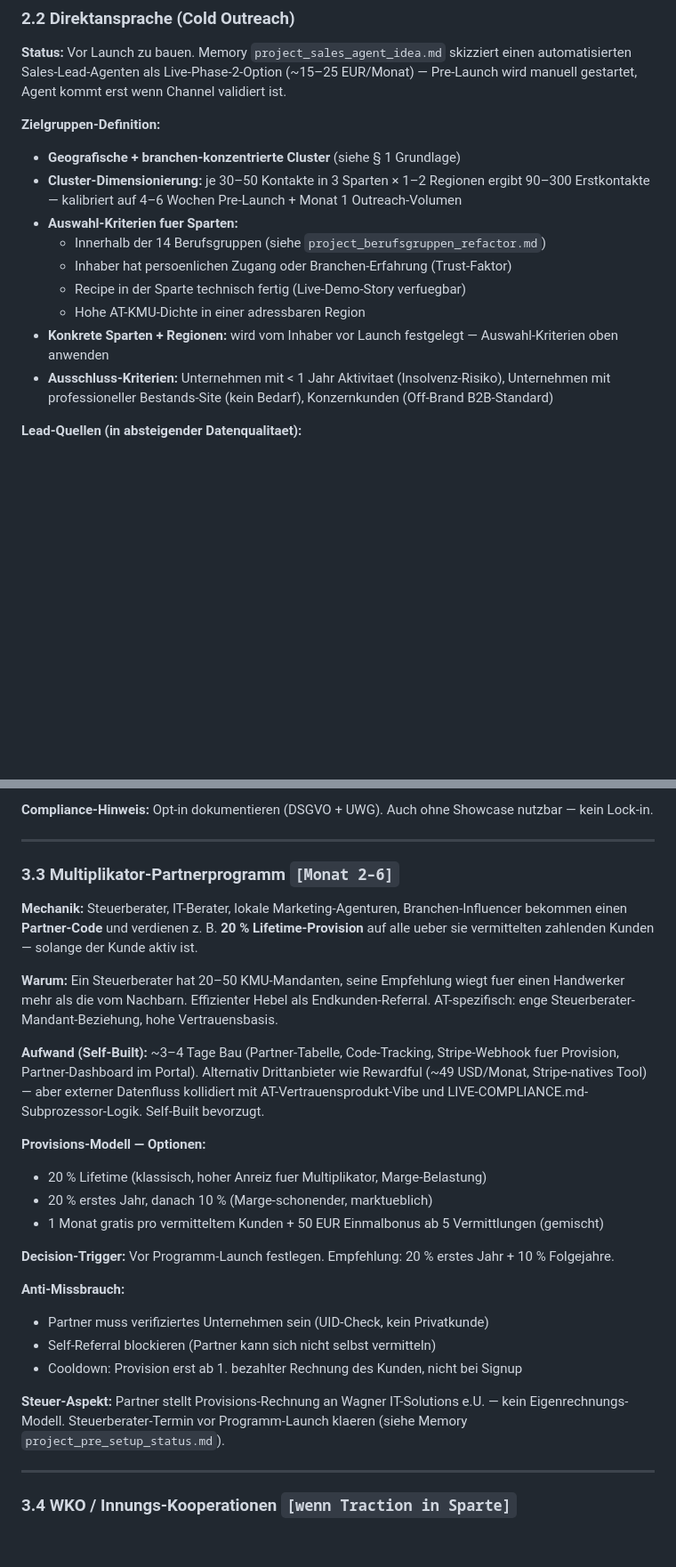
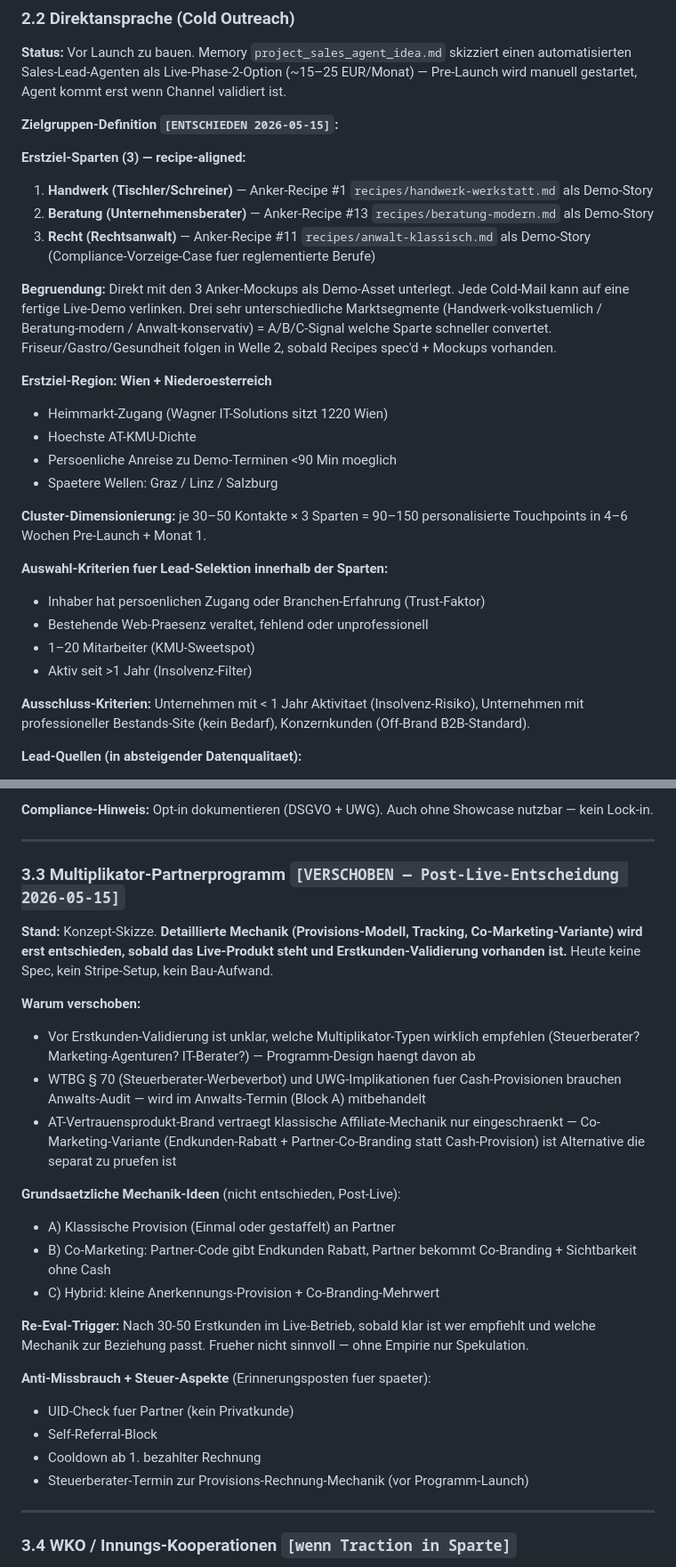
Before and after one commit to alexanderwagnerits/SiteReadyPrototype, a Markdown page: docs/MARKETING.md, 2 parts joined by grey strips. Shown at 89% size. GitHub-like rendering; blank space fills up the shorter version.

```diff
--- a/docs/MARKETING.md
+++ b/docs/MARKETING.md
@@ -179,16 +179,30 @@ Dauerhafte Feed-Inhalte die das Produkt erklaeren — nicht Lifecycle-Posts. For
 
 **Status:** Vor Launch zu bauen. Memory `project_sales_agent_idea.md` skizziert einen automatisierten Sales-Lead-Agenten als Live-Phase-2-Option (~15–25 EUR/Monat) — Pre-Launch wird manuell gestartet, Agent kommt erst wenn Channel validiert ist.
 
-**Zielgruppen-Definition:**
-- **Geografische + branchen-konzentrierte Cluster** (siehe § 1 Grundlage)
-- **Cluster-Dimensionierung:** je 30–50 Kontakte in 3 Sparten × 1–2 Regionen ergibt 90–300 Erstkontakte — kalibriert auf 4–6 Wochen Pre-Launch + Monat 1 Outreach-Volumen
-- **Auswahl-Kriterien fuer Sparten:**
-  - Innerhalb der 14 Berufsgruppen (siehe `project_berufsgruppen_refactor.md`)
-  - Inhaber hat persoenlichen Zugang oder Branchen-Erfahrung (Trust-Faktor)
-  - Recipe in der Sparte technisch fertig (Live-Demo-Story verfuegbar)
-  - Hohe AT-KMU-Dichte in einer adressbaren Region
-- **Konkrete Sparten + Regionen:** wird vom Inhaber vor Launch festgelegt — Auswahl-Kriterien oben anwenden
-- **Ausschluss-Kriterien:** Unternehmen mit < 1 Jahr Aktivitaet (Insolvenz-Risiko), Unternehmen mit professioneller Bestands-Site (kein Bedarf), Konzernkunden (Off-Brand B2B-Standard)
+**Zielgruppen-Definition `[ENTSCHIEDEN 2026-05-15]`:**
+
+**Erstziel-Sparten (3) — recipe-aligned:**
+1. **Handwerk (Tischler/Schreiner)** — Anker-Recipe #1 `recipes/handwerk-werkstatt.md` als Demo-Story
+2. **Beratung (Unternehmensberater)** — Anker-Recipe #13 `recipes/beratung-modern.md` als Demo-Story
+3. **Recht (Rechtsanwalt)** — Anker-Recipe #11 `recipes/anwalt-klassisch.md` als Demo-Story (Compliance-Vorzeige-Case fuer reglementierte Berufe)
+
+**Begruendung:** Direkt mit den 3 Anker-Mockups als Demo-Asset unterlegt. Jede Cold-Mail kann auf eine fertige Live-Demo verlinken. Drei sehr unterschiedliche Marktsegmente (Handwerk-volkstuemlich / Beratung-modern / Anwalt-konservativ) = A/B/C-Signal welche Sparte schneller convertet. Friseur/Gastro/Gesundheit folgen in Welle 2, sobald Recipes spec'd + Mockups vorhanden.
+
+**Erstziel-Region: Wien + Niederoesterreich**
+- Heimmarkt-Zugang (Wagner IT-Solutions sitzt 1220 Wien)
+- Hoechste AT-KMU-Dichte
+- Persoenliche Anreise zu Demo-Terminen <90 Min moeglich
+- Spaetere Wellen: Graz / Linz / Salzburg
+
+**Cluster-Dimensionierung:** je 30–50 Kontakte × 3 Sparten = 90–150 personalisierte Touchpoints in 4–6 Wochen Pre-Launch + Monat 1.
+
+**Auswahl-Kriterien fuer Lead-Selektion innerhalb der Sparten:**
+- Inhaber hat persoenlichen Zugang oder Branchen-Erfahrung (Trust-Faktor)
+- Bestehende Web-Praesenz veraltet, fehlend oder unprofessionell
+- 1–20 Mitarbeiter (KMU-Sweetspot)
+- Aktiv seit >1 Jahr (Insolvenz-Filter)
+
+**Ausschluss-Kriterien:** Unternehmen mit < 1 Jahr Aktivitaet (Insolvenz-Risiko), Unternehmen mit professioneller Bestands-Site (kein Bedarf), Konzernkunden (Off-Brand B2B-Standard).
 
 **Lead-Quellen (in absteigender Datenqualitaet):**
 1. **WKO-Firmenverzeichnis** (firmen.wko.at) — Pflichtmitgliedschaft → 100 % Branche-Abdeckung, oeffentlich zugaenglich, AT-Standard. Adresse + Branche + oft Telefon/Mail.
@@ -411,27 +426,27 @@ Fuenf Mechaniken in Reihenfolge der Live-Prioritaet. Details + Aufwand pro Mecha
 
 ---
 
-### 3.3 Multiplikator-Partnerprogramm `[Monat 2–6]`
+### 3.3 Multiplikator-Partnerprogramm `[VERSCHOBEN — Post-Live-Entscheidung 2026-05-15]`
 
-**Mechanik:** Steuerberater, IT-Berater, lokale Marketing-Agenturen, Branchen-Influencer bekommen einen **Partner-Code** und verdienen z. B. **20 % Lifetime-Provision** auf alle ueber sie vermittelten zahlenden Kunden — solange der Kunde aktiv ist.
+**Stand:** Konzept-Skizze. **Detaillierte Mechanik (Provisions-Modell, Tracking, Co-Marketing-Variante) wird erst entschieden, sobald das Live-Produkt steht und Erstkunden-Validierung vorhanden ist.** Heute keine Spec, kein Stripe-Setup, kein Bau-Aufwand.
 
-**Warum:** Ein Steuerberater hat 20–50 KMU-Mandanten, seine Empfehlung wiegt fuer einen Handwerker mehr als die vom Nachbarn. Effizienter Hebel als Endkunden-Referral. AT-spezifisch: enge Steuerberater-Mandant-Beziehung, hohe Vertrauensbasis.
+**Warum verschoben:**
+- Vor Erstkunden-Validierung ist unklar, welche Multiplikator-Typen wirklich empfehlen (Steuerberater? Marketing-Agenturen? IT-Berater?) — Programm-Design haengt davon ab
+- WTBG § 70 (Steuerberater-Werbeverbot) und UWG-Implikationen fuer Cash-Provisionen brauchen Anwalts-Audit — wird im Anwalts-Termin (Block A) mitbehandelt
+- AT-Vertrauensprodukt-Brand vertraegt klassische Affiliate-Mechanik nur eingeschraenkt — Co-Marketing-Variante (Endkunden-Rabatt + Partner-Co-Branding statt Cash-Provision) ist Alternative die separat zu pruefen ist
 
-**Aufwand (Self-Built):** ~3–4 Tage Bau (Partner-Tabelle, Code-Tracking, Stripe-Webhook fuer Provision, Partner-Dashboard im Portal). Alternativ Drittanbieter wie Rewardful (~49 USD/Monat, Stripe-natives Tool) — aber externer Datenfluss kollidiert mit AT-Vertrauensprodukt-Vibe und LIVE-COMPLIANCE.md-Subprozessor-Logik. Self-Built bevorzugt.
+**Grundsaetzliche Mechanik-Ideen** (nicht entschieden, Post-Live):
+- A) Klassische Provision (Einmal oder gestaffelt) an Partner
+- B) Co-Marketing: Partner-Code gibt Endkunden Rabatt, Partner bekommt Co-Branding + Sichtbarkeit ohne Cash
+- C) Hybrid: kleine Anerkennungs-Provision + Co-Branding-Mehrwert
 
-**Provisions-Modell — Optionen:**
-- 20 % Lifetime (klassisch, hoher Anreiz fuer Multiplikator, Marge-Belastung)
-- 20 % erstes Jahr, danach 10 % (Marge-schonender, marktueblich)
-- 1 Monat gratis pro vermitteltem Kunden + 50 EUR Einmalbonus ab 5 Vermittlungen (gemischt)
+**Re-Eval-Trigger:** Nach 30-50 Erstkunden im Live-Betrieb, sobald klar ist wer empfiehlt und welche Mechanik zur Beziehung passt. Frueher nicht sinnvoll — ohne Empirie nur Spekulation.
 
-**Decision-Trigger:** Vor Programm-Launch festlegen. Empfehlung: 20 % erstes Jahr + 10 % Folgejahre.
-
-**Anti-Missbrauch:**
-- Partner muss verifiziertes Unternehmen sein (UID-Check, kein Privatkunde)
-- Self-Referral blockieren (Partner kann sich nicht selbst vermitteln)
-- Cooldown: Provision erst ab 1. bezahlter Rechnung des Kunden, nicht bei Signup
-
-**Steuer-Aspekt:** Partner stellt Provisions-Rechnung an Wagner IT-Solutions e.U. — kein Eigenrechnungs-Modell. Steuerberater-Termin vor Programm-Launch klaeren (siehe Memory `project_pre_setup_status.md`).
+**Anti-Missbrauch + Steuer-Aspekte** (Erinnerungsposten fuer spaeter):
+- UID-Check fuer Partner (kein Privatkunde)
+- Self-Referral-Block
+- Cooldown ab 1. bezahlter Rechnung
+- Steuerberater-Termin zur Provisions-Rechnung-Mechanik (vor Programm-Launch)
 
 ---
 
```
Also changed, not shown: other parts of docs/MARKETING.md (+54 -38 lines).
